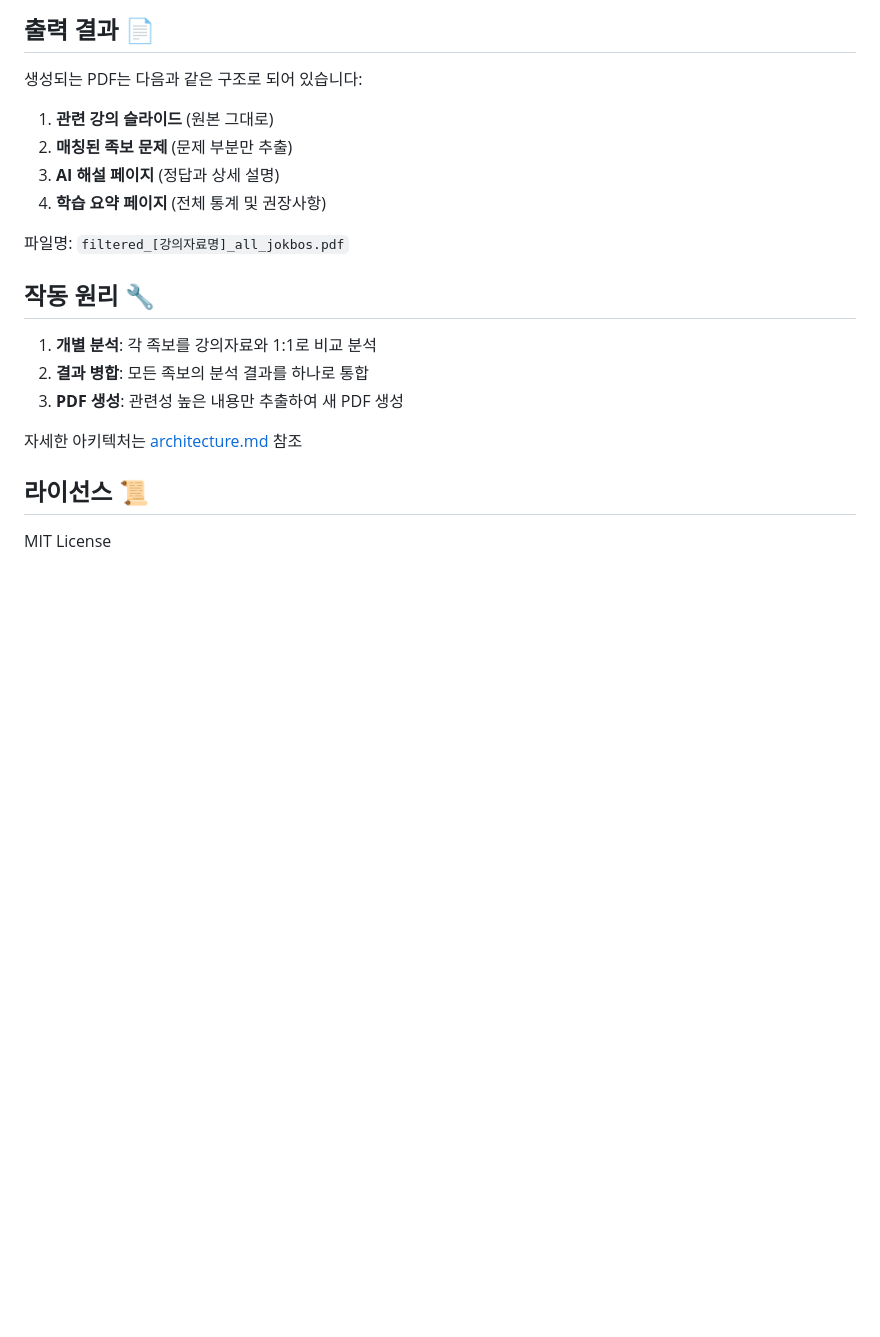
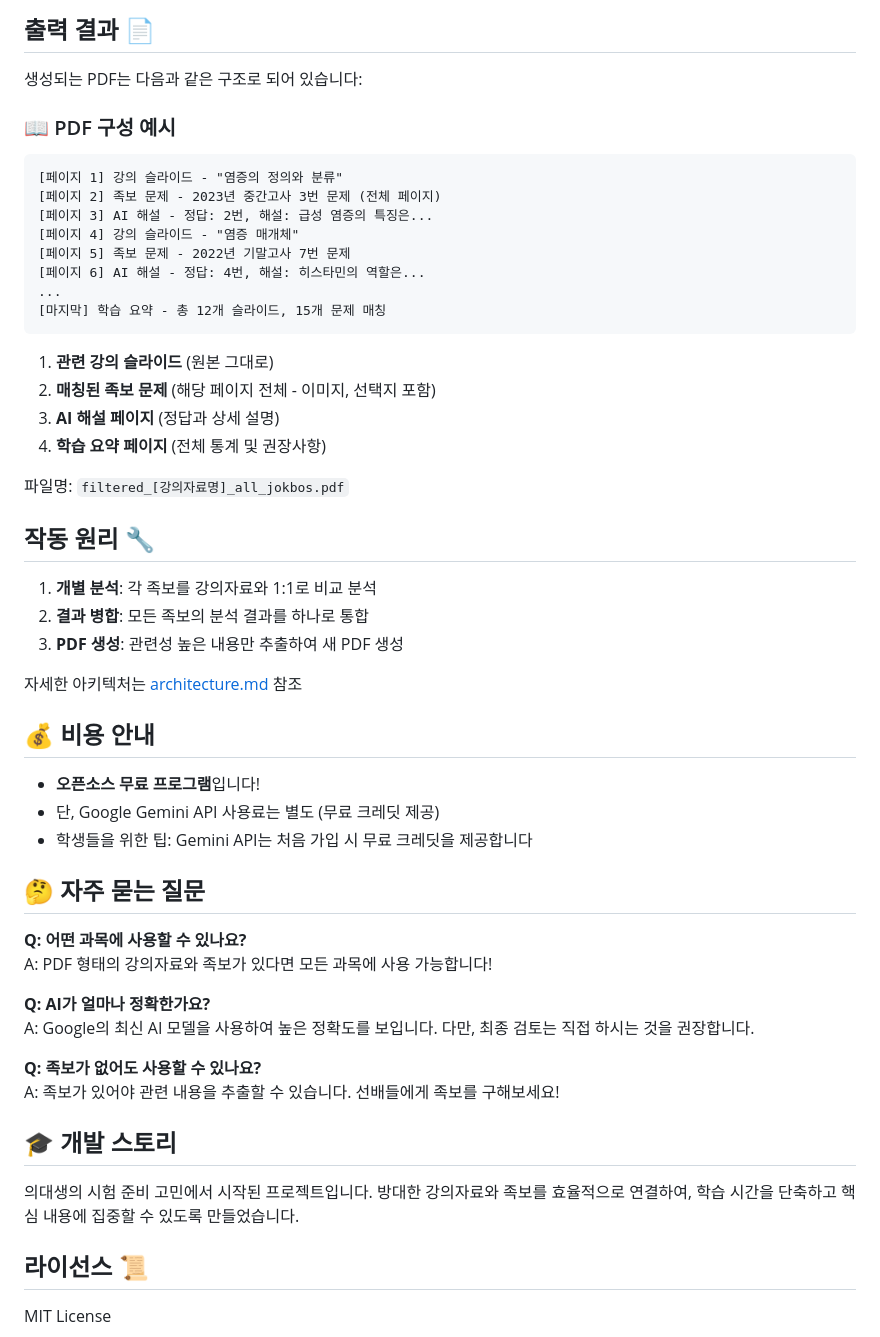
Before and after one commit to ksw6895/jokbodude, a Markdown page: README.md, the part around one of its changes. Drawn GitHub-style; blank space fills up the shorter version.

````diff
--- a/README.md
+++ b/README.md
@@ -86,8 +132,21 @@ jokbodude/
 
 생성되는 PDF는 다음과 같은 구조로 되어 있습니다:
 
+### 📖 PDF 구성 예시
+
+```
+[페이지 1] 강의 슬라이드 - "염증의 정의와 분류"
+[페이지 2] 족보 문제 - 2023년 중간고사 3번 문제 (전체 페이지)
+[페이지 3] AI 해설 - 정답: 2번, 해설: 급성 염증의 특징은...
+[페이지 4] 강의 슬라이드 - "염증 매개체"
+[페이지 5] 족보 문제 - 2022년 기말고사 7번 문제
+[페이지 6] AI 해설 - 정답: 4번, 해설: 히스타민의 역할은...
+...
+[마지막] 학습 요약 - 총 12개 슬라이드, 15개 문제 매칭
+```
+
 1. **관련 강의 슬라이드** (원본 그대로)
-2. **매칭된 족보 문제** (문제 부분만 추출)
+2. **매칭된 족보 문제** (해당 페이지 전체 - 이미지, 선택지 포함)
 3. **AI 해설 페이지** (정답과 상세 설명)
 4. **학습 요약 페이지** (전체 통계 및 권장사항)
 
@@ -101,6 +160,27 @@ jokbodude/
 
 자세한 아키텍처는 [architecture.md](architecture.md) 참조
 
+## 💰 비용 안내
+
+- **오픈소스 무료 프로그램**입니다!
+- 단, Google Gemini API 사용료는 별도 (무료 크레딧 제공)
+- 학생들을 위한 팁: Gemini API는 처음 가입 시 무료 크레딧을 제공합니다
+
+## 🤔 자주 묻는 질문
+
+**Q: 어떤 과목에 사용할 수 있나요?**
+A: PDF 형태의 강의자료와 족보가 있다면 모든 과목에 사용 가능합니다!
+
+**Q: AI가 얼마나 정확한가요?**
+A: Google의 최신 AI 모델을 사용하여 높은 정확도를 보입니다. 다만, 최종 검토는 직접 하시는 것을 권장합니다.
+
+**Q: 족보가 없어도 사용할 수 있나요?**
+A: 족보가 있어야 관련 내용을 추출할 수 있습니다. 선배들에게 족보를 구해보세요!
+
+## 🎓 개발 스토리
+
+의대생의 시험 준비 고민에서 시작된 프로젝트입니다. 방대한 강의자료와 족보를 효율적으로 연결하여, 학습 시간을 단축하고 핵심 내용에 집중할 수 있도록 만들었습니다.
+
 ## 라이선스 📜
 
 MIT License
````
Also changed, not shown: other parts of README.md (+46 -0 lines).
